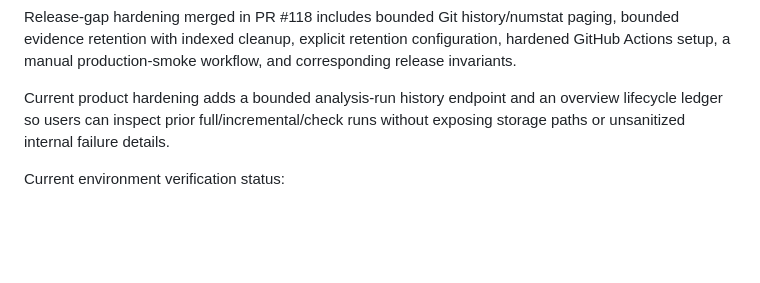
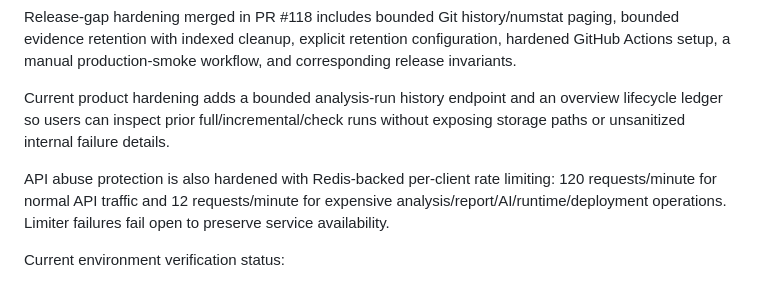
Before and after one commit to Dheerendra07/Project-Autopsy, a Markdown page: docs/development-status.md, the part around the change. Drawn GitHub-style; blank space fills up the shorter version.

Commit message:
docs: record API rate-limit hardening

```diff
--- a/docs/development-status.md
+++ b/docs/development-status.md
@@ -235,6 +235,8 @@ Release-gap hardening merged in PR #118 includes bounded Git history/numstat pag
 
 Current product hardening adds a bounded analysis-run history endpoint and an overview lifecycle ledger so users can inspect prior full/incremental/check runs without exposing storage paths or unsanitized internal failure details.
 
+API abuse protection is also hardened with Redis-backed per-client rate limiting: 120 requests/minute for normal API traffic and 12 requests/minute for expensive analysis/report/AI/runtime/deployment operations. Limiter failures fail open to preserve service availability.
+
 Current environment verification status:
 - GitHub Actions runs #1223–#1232 for the release-hardening line failed before any repository workflow step executed (`steps: []`). The quality workflow is therefore manual-only until hosted-runner provisioning is demonstrably usable again; the verification commands themselves remain intact and unchanged.
 - The public GitHub status page currently reports Actions as operational, so the cause of those historical pre-step failures cannot be established from repository evidence alone.
```
